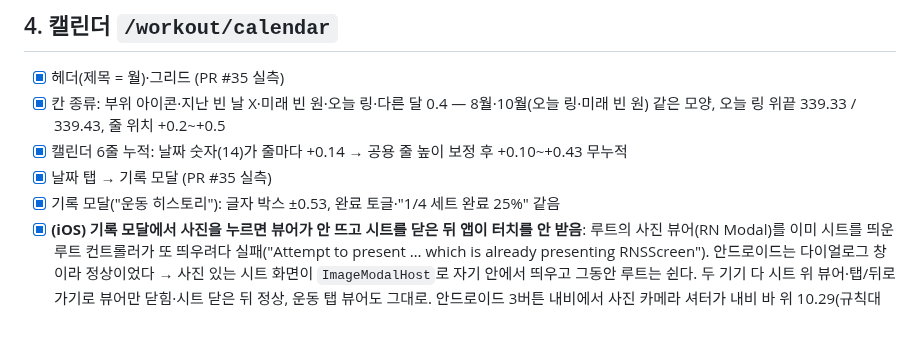
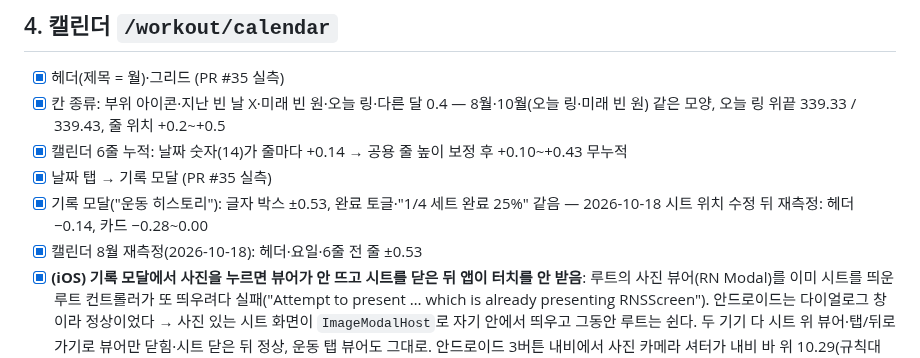
Before and after one commit to dwhddnjs/pown-app, a Markdown page: docs/android-parity/README.md, the part around the change. Drawn GitHub-style; blank space fills up the shorter version.

Commit message:
docs: 캘린더·기록 모달 재측정 기록
Co-Authored-By: Claude Opus 5.5 <noreply@anthropic.com>

```diff
--- a/docs/android-parity/README.md
+++ b/docs/android-parity/README.md
@@ -182,7 +182,8 @@
 - [x] 칸 종류: 부위 아이콘·지난 빈 날 X·미래 빈 원·오늘 링·다른 달 0.4 — 8월·10월(오늘 링·미래 빈 원) 같은 모양, 오늘 링 위끝 339.33 / 339.43, 줄 위치 +0.2~+0.5
 - [x] 캘린더 6줄 누적: 날짜 숫자(14)가 줄마다 +0.14 → 공용 줄 높이 보정 후 +0.10~+0.43 무누적
 - [x] 날짜 탭 → 기록 모달 (PR #35 실측)
-- [x] 기록 모달("운동 히스토리"): 글자 박스 ±0.53, 완료 토글·"1/4 세트 완료 25%" 같음
+- [x] 기록 모달("운동 히스토리"): 글자 박스 ±0.53, 완료 토글·"1/4 세트 완료 25%" 같음 — 2026-10-18 시트 위치 수정 뒤 재측정: 헤더 −0.14, 카드 −0.28~0.00
+- [x] 캘린더 8월 재측정(2026-10-18): 헤더·요일·6줄 전 줄 ±0.53
 - [x] **(iOS) 기록 모달에서 사진을 누르면 뷰어가 안 뜨고 시트를 닫은 뒤 앱이 터치를 안 받음**: 루트의 사진 뷰어(RN Modal)를 이미 시트를 띄운 루트 컨트롤러가 또 띄우려다 실패("Attempt to present … which is already presenting RNSScreen"). 안드로이드는 다이얼로그 창이라 정상이었다 → 사진 있는 시트 화면이 `ImageModalHost`로 자기 안에서 띄우고 그동안 루트는 쉰다. 두 기기 다 시트 위 뷰어·탭/뒤로가기로 뷰어만 닫힘·시트 닫은 뒤 정상, 운동 탭 뷰어도 그대로. 안드로이드 3버튼 내비에서 사진 카메라 셔터가 내비 바 위 10.29(규칙대로)
 
 ## 5. 숏츠
```
